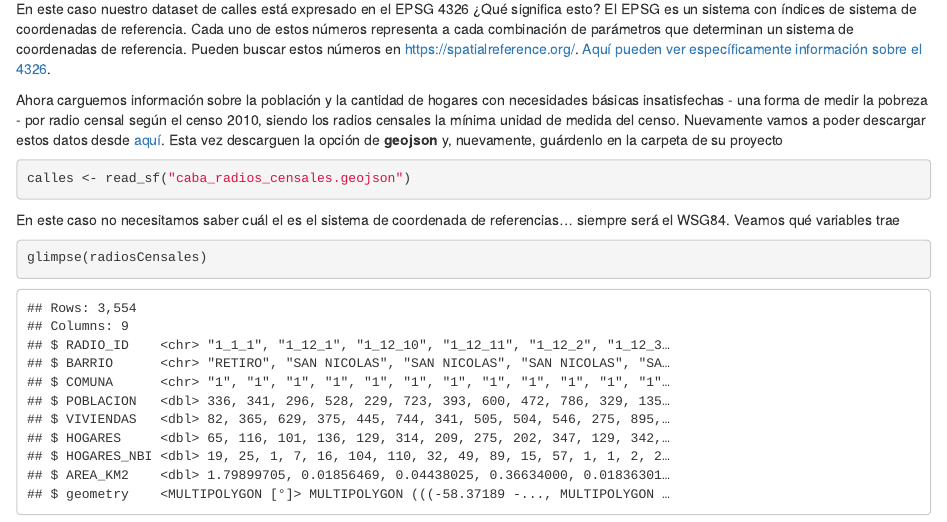
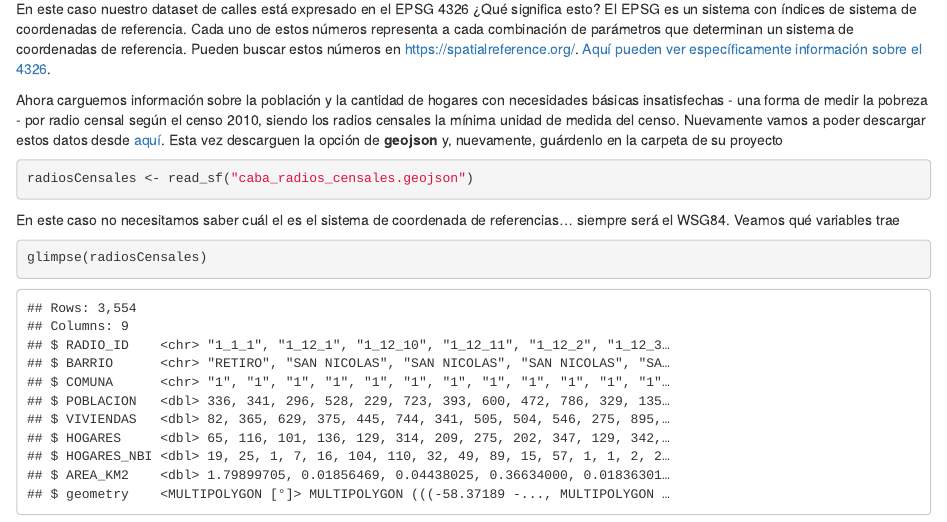
Before and after one commit to rodrigoestrellac/AnalisisEspacialEnR, an R Markdown document (AnalisisEspacialEnR.Rmd): the page in a window 1100 px wide, from 5310 px down. Rendered offline with R 4.5, knitr and Pandoc, with nearby package versions; drawn as R Markdown's standard HTML page in place of the format the file asks for; some code elsewhere in the file could not run offline.

Commit message:
Corrección de nombre de objeto

````diff
--- a/AnalisisEspacialEnR.Rmd
+++ b/AnalisisEspacialEnR.Rmd
@@ -172,7 +172,7 @@ radiosCensales <- read_sf("data/caba_radios_censales.geojson")
 ```
 
 ```{r message=FALSE, warning=FALSE, eval=FALSE}
-calles <- read_sf("caba_radios_censales.geojson")
+radiosCensales <- read_sf("caba_radios_censales.geojson")
 ```
 
 En este caso no necesitamos saber cuál el es el sistema de coordenada de referencias... siempre será el WSG84. Veamos qué variables trae
````
